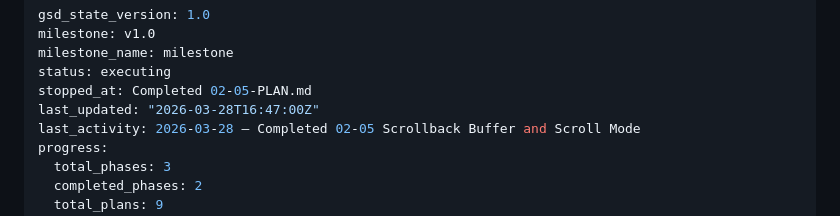
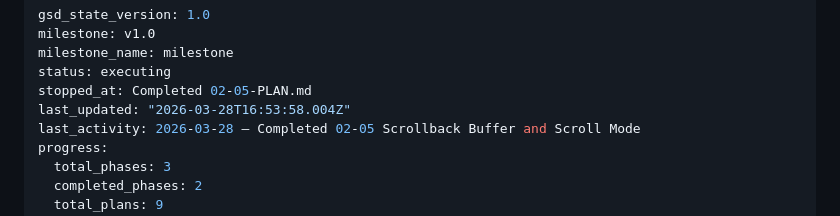
Before and after one commit to bahri-hirfanoglu/wmux, a Markdown page: .planning/STATE.md, the part around the change. Drawn GitHub-style.

Commit message:
docs(phase-2): complete phase execution

```diff
--- a/.planning/STATE.md
+++ b/.planning/STATE.md
@@ -4,7 +4,7 @@ milestone: v1.0
 milestone_name: milestone
 status: executing
 stopped_at: Completed 02-05-PLAN.md
-last_updated: "2026-03-28T16:47:00Z"
+last_updated: "2026-03-28T16:53:58.004Z"
 last_activity: 2026-03-28 — Completed 02-05 Scrollback Buffer and Scroll Mode
 progress:
   total_phases: 3
```
Also changed, not shown: 1 other file.
